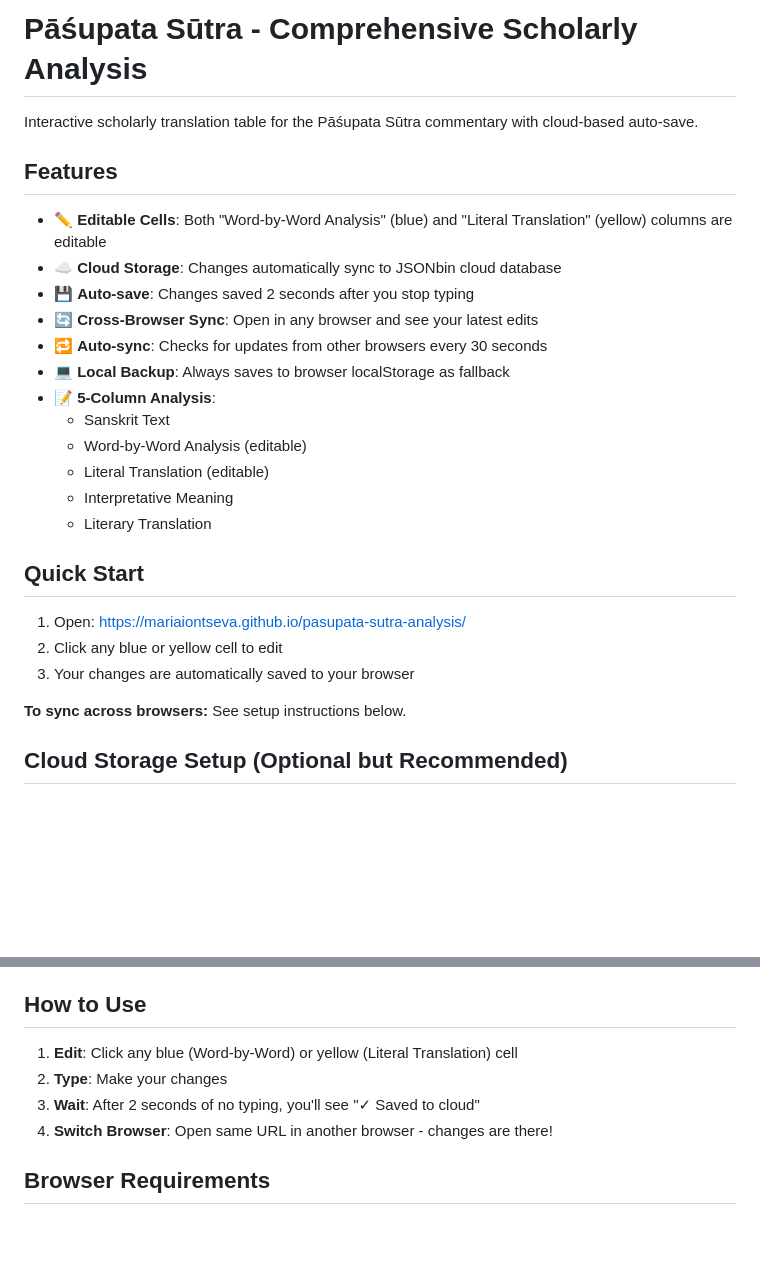
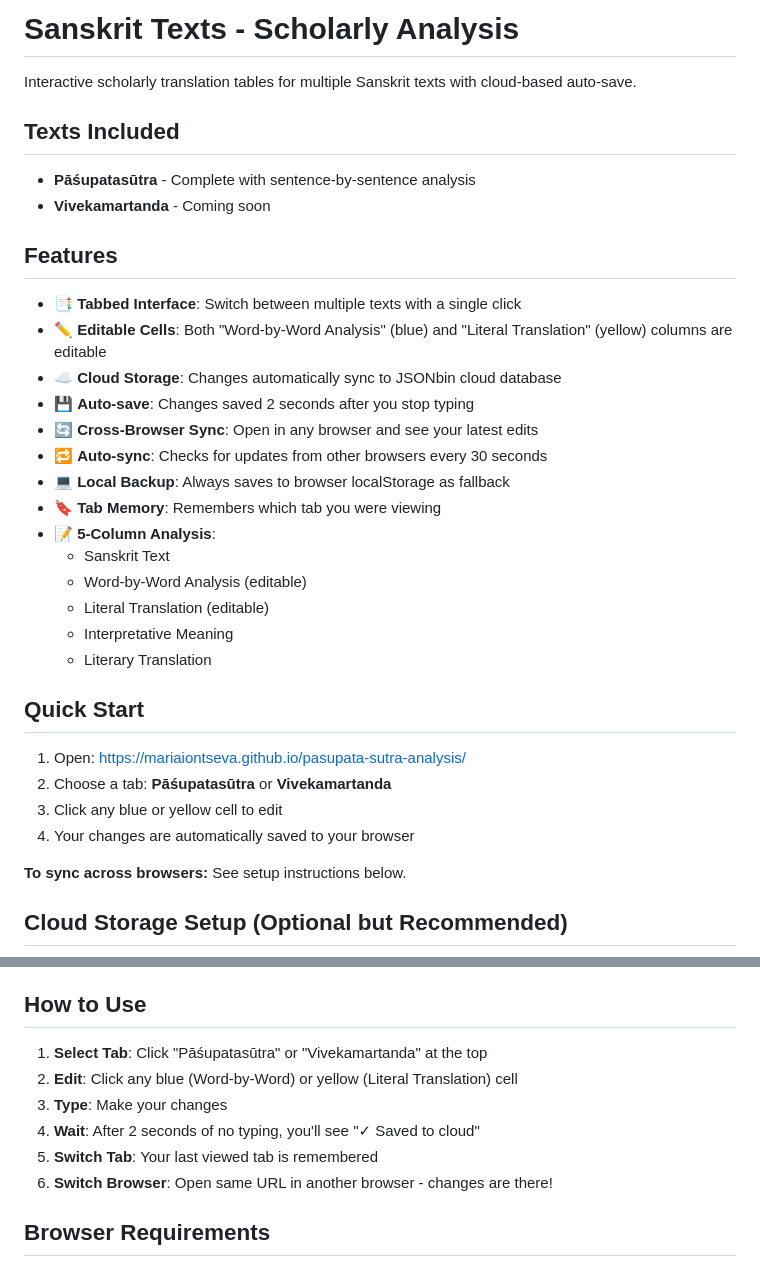
Before and after one commit to mariaiontseva/pasupata-sutra-analysis, a Markdown page: README.md, 2 parts joined by grey strips. Drawn GitHub-style; blank space fills up the shorter version.

Commit message:
Update README to reflect tabbed interface
- Update title to reflect multiple texts
- List available texts (Pāśupatasūtra and Vivekamartanda)
- Add tabbed interface to features
- Update usage instructions with tab selection

🤖 Generated with [Claude Code](https://claude.com/claude-code)

Co-Authored-By: Claude <noreply@anthropic.com>

```diff
--- a/README.md
+++ b/README.md
@@ -1,15 +1,22 @@
-# Pāśupata Sūtra - Comprehensive Scholarly Analysis
+# Sanskrit Texts - Scholarly Analysis
 
-Interactive scholarly translation table for the Pāśupata Sūtra commentary with cloud-based auto-save.
+Interactive scholarly translation tables for multiple Sanskrit texts with cloud-based auto-save.
+
+## Texts Included
+
+- **Pāśupatasūtra** - Complete with sentence-by-sentence analysis
+- **Vivekamartanda** - Coming soon
 
 ## Features
 
+- 📑 **Tabbed Interface**: Switch between multiple texts with a single click
 - ✏️ **Editable Cells**: Both "Word-by-Word Analysis" (blue) and "Literal Translation" (yellow) columns are editable
 - ☁️ **Cloud Storage**: Changes automatically sync to JSONbin cloud database
 - 💾 **Auto-save**: Changes saved 2 seconds after you stop typing
 - 🔄 **Cross-Browser Sync**: Open in any browser and see your latest edits
 - 🔁 **Auto-sync**: Checks for updates from other browsers every 30 seconds
 - 💻 **Local Backup**: Always saves to browser localStorage as fallback
+- 🔖 **Tab Memory**: Remembers which tab you were viewing
 - 📝 **5-Column Analysis**:
   - Sanskrit Text
   - Word-by-Word Analysis (editable)
@@ -20,8 +27,9 @@ Interactive scholarly translation table for the Pāśupata Sūtra commentary wit
 ## Quick Start
 
 1. Open: https://mariaiontseva.github.io/pasupata-sutra-analysis/
-2. Click any blue or yellow cell to edit
-3. Your changes are automatically saved to your browser
+2. Choose a tab: **Pāśupatasūtra** or **Vivekamartanda**
+3. Click any blue or yellow cell to edit
+4. Your changes are automatically saved to your browser
 
 **To sync across browsers:** See setup instructions below.
 
@@ -69,10 +77,12 @@ The page works immediately with localStorage, but to sync edits across browsers
 
 ## How to Use
 
-1. **Edit**: Click any blue (Word-by-Word) or yellow (Literal Translation) cell
-2. **Type**: Make your changes
-3. **Wait**: After 2 seconds of no typing, you'll see "✓ Saved to cloud"
-4. **Switch Browser**: Open same URL in another browser - changes are there!
+1. **Select Tab**: Click "Pāśupatasūtra" or "Vivekamartanda" at the top
+2. **Edit**: Click any blue (Word-by-Word) or yellow (Literal Translation) cell
+3. **Type**: Make your changes
+4. **Wait**: After 2 seconds of no typing, you'll see "✓ Saved to cloud"
+5. **Switch Tab**: Your last viewed tab is remembered
+6. **Switch Browser**: Open same URL in another browser - changes are there!
 
 ## Browser Requirements
 
```
